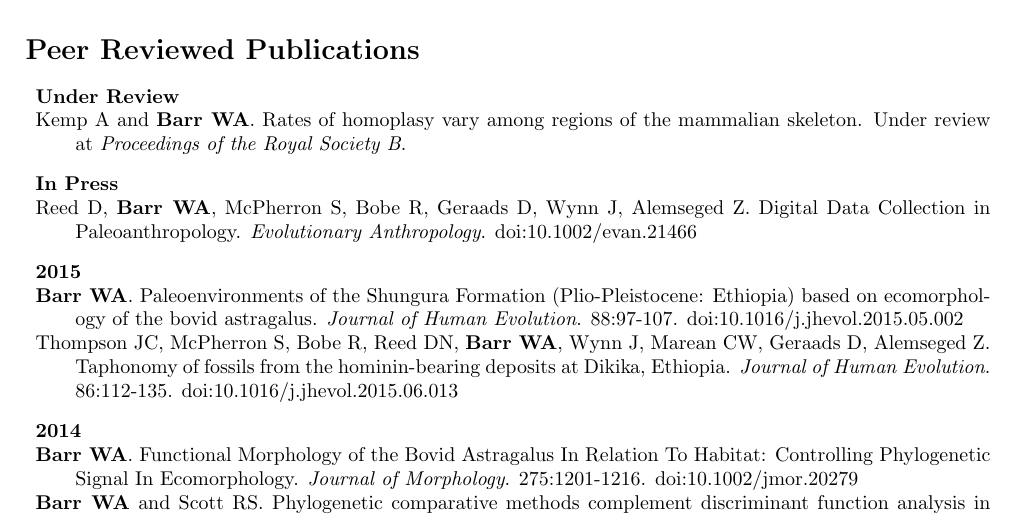
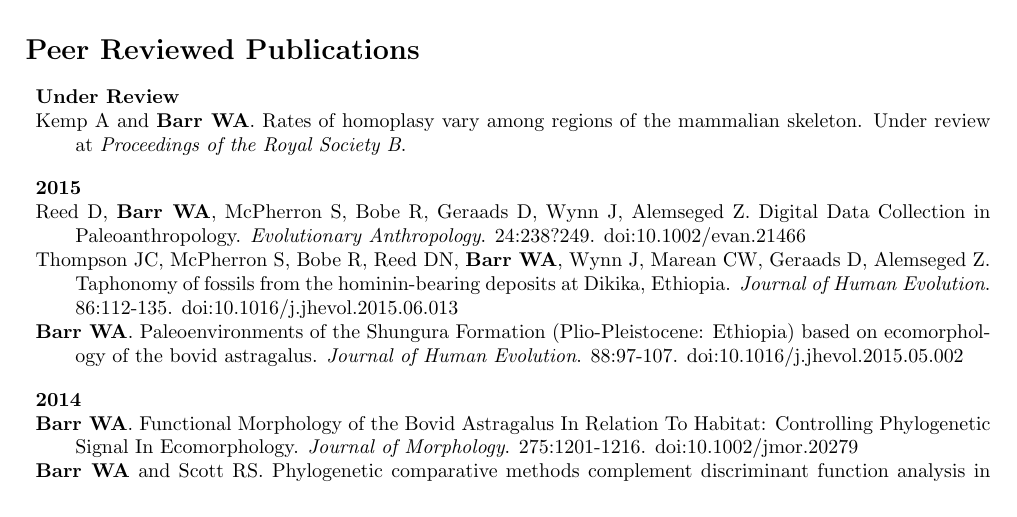
Before and after one commit to wabarr/personal, a LaTeX CV (WAB_CV.tex): part of page 1 of 4, cut so that both start at the same text. Compiled offline with pdfLaTeX.

Commit message:
update CV

```diff
--- a/WAB_CV.tex
+++ b/WAB_CV.tex
@@ -62,15 +62,13 @@ Email: wabarr@gmail.com\\
 \item[] Kemp A and {\bfseries Barr WA}. Rates of homoplasy vary among regions of the mammalian skeleton. Under review at \emph{Proceedings of the Royal Society B}.
 \end{description*}
 
-\begin{description*}
-\item[]{\bfseries In Press}
-\item Reed D, {\bfseries Barr WA}, McPherron S, Bobe R, Geraads D, Wynn J, Alemseged Z. Digital Data Collection in Paleoanthropology. \emph{Evolutionary Anthropology}. \href{http://dx.doi.org/10.1002/evan.21466}{doi:10.1002/evan.21466}
-\end{description*}
 
 \begin{description*}
 \item[] {\bfseries 2015}
+\item Reed D, {\bfseries Barr WA}, McPherron S, Bobe R, Geraads D, Wynn J, Alemseged Z. Digital Data Collection in Paleoanthropology. \emph{Evolutionary Anthropology}. 24:238?249. \href{http://dx.doi.org/10.1002/evan.21466}{doi:10.1002/evan.21466}
+\item[] Thompson JC, McPherron S, Bobe R, Reed DN, {\bfseries Barr WA}, Wynn J, Marean CW, Geraads D, Alemseged Z. Taphonomy of fossils from the hominin-bearing deposits at Dikika, Ethiopia. \emph{Journal of Human Evolution}. 86:112-135. \href{http://dx.doi.org/10.1016/j.jhevol.2015.06.013}{doi:10.1016/j.jhevol.2015.06.013}
 \item[] {\bfseries Barr WA}. Paleoenvironments of the Shungura Formation (Plio-Pleistocene: Ethiopia) based on ecomorphology of the bovid astragalus. \emph{Journal of Human Evolution}. 88:97-107. \href{http://dx.doi.org/10.1016/j.jhevol.2015.05.002}{doi:10.1016/j.jhevol.2015.05.002}
-\item[] Thompson JC, McPherron S, Bobe R, Reed DN, {\bfseries Barr WA}, Wynn J, Marean CW, Geraads D, Alemseged Z. Taphonomy of fossils from the hominin-bearing deposits at Dikika, Ethiopia. \emph{Journal of Human Evolution}. 86:112-135. \href{http://dx.doi.org/10.1016/j.jhevol.2015.06.013}{doi:10.1016/j.jhevol.2015.06.013}
+
 \end{description*}
 
 \begin{description*}
```
Also changed, not shown: assets/WAB_CV.pdf, 3 other files.
